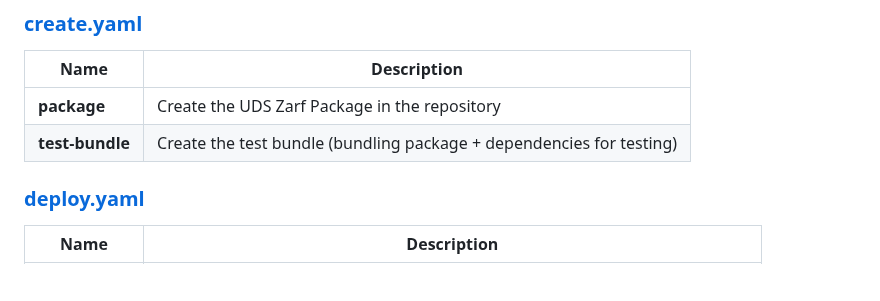
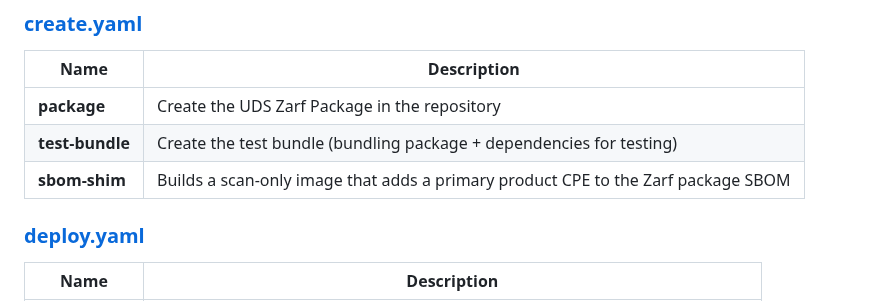
Before and after one commit to defenseunicorns/uds-common, a Markdown page: tasks/README.md, the part around the change. Rendered like a GitHub page; blank space fills up the shorter version.

Commit message:
Fix missing sbom-shim task entry in tasks README
Co-authored-by: willswire <36860545+willswire@users.noreply.github.com>

```diff
--- a/tasks/README.md
+++ b/tasks/README.md
@@ -42,6 +42,7 @@ There are multiple task files available in this repository with different object
 |------|-------------|
 | **package** | Create the UDS Zarf Package in the repository |
 | **test-bundle** | Create the test bundle (bundling package + dependencies for testing) |
+| **sbom-shim** | Builds a scan-only image that adds a primary product CPE to the Zarf package SBOM |
 
 ### [deploy.yaml](./tasks/deploy.yaml)
 
```
